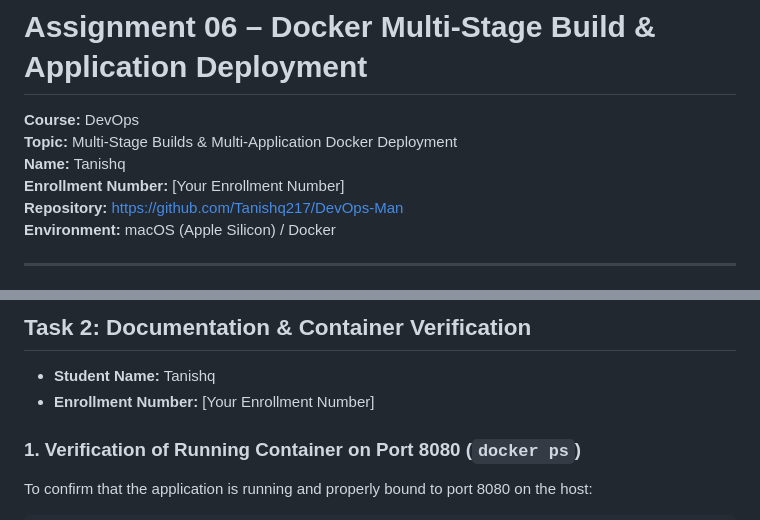
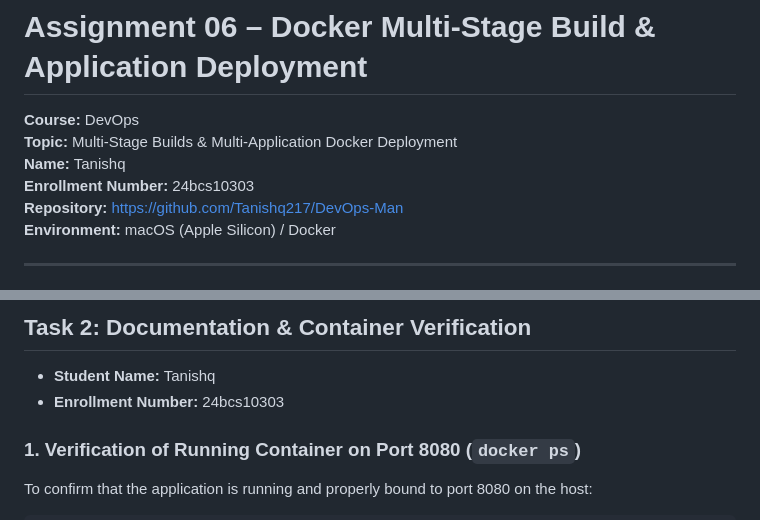
Before and after one commit to Tanishq217/DevOps-Man, a Markdown page: assignments/06-DockerFile-Images/README.md, 2 parts joined by grey strips. Rendered like a GitHub page.

```diff
--- a/assignments/06-DockerFile-Images/README.md
+++ b/assignments/06-DockerFile-Images/README.md
@@ -3,7 +3,7 @@
 **Course:** DevOps
 **Topic:** Multi-Stage Builds & Multi-Application Docker Deployment
 **Name:** Tanishq
-**Enrollment Number:** [Your Enrollment Number]
+**Enrollment Number:** 24bcs10303
 **Repository:** https://github.com/Tanishq217/DevOps-Man
 **Environment:** macOS (Apple Silicon) / Docker
 
@@ -186,7 +186,7 @@ Visiting `http://localhost:8080` in the browser displays the rendered page:
 ## Task 2: Documentation & Container Verification
 
 - **Student Name:** Tanishq
-- **Enrollment Number:** [Your Enrollment Number]
+- **Enrollment Number:** 24bcs10303
 
 ### 1. Verification of Running Container on Port 8080 (`docker ps`)
 To confirm that the application is running and properly bound to port 8080 on the host:
```
Also changed, not shown: assignments/05-Docker/README.md (+1 -0 lines).
